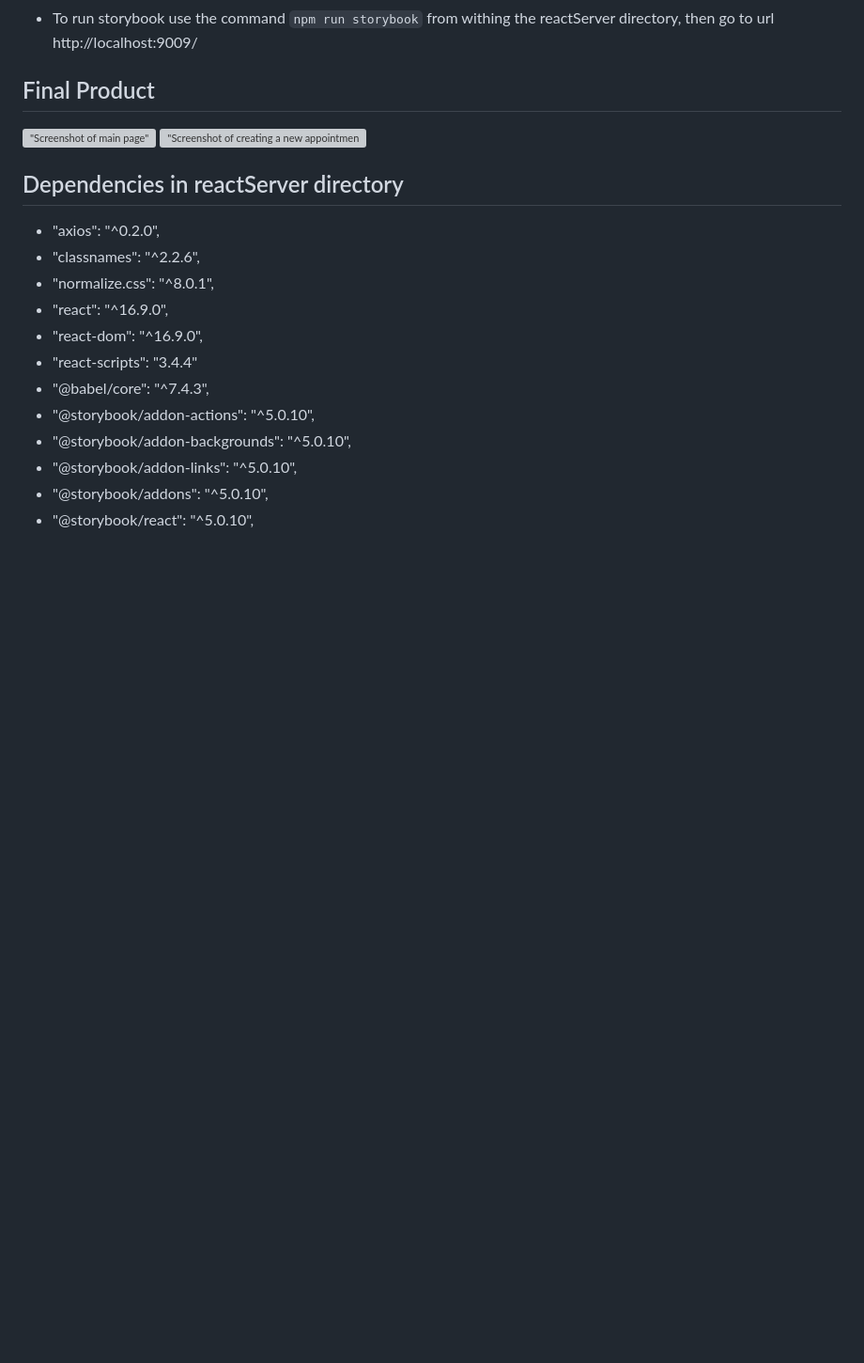
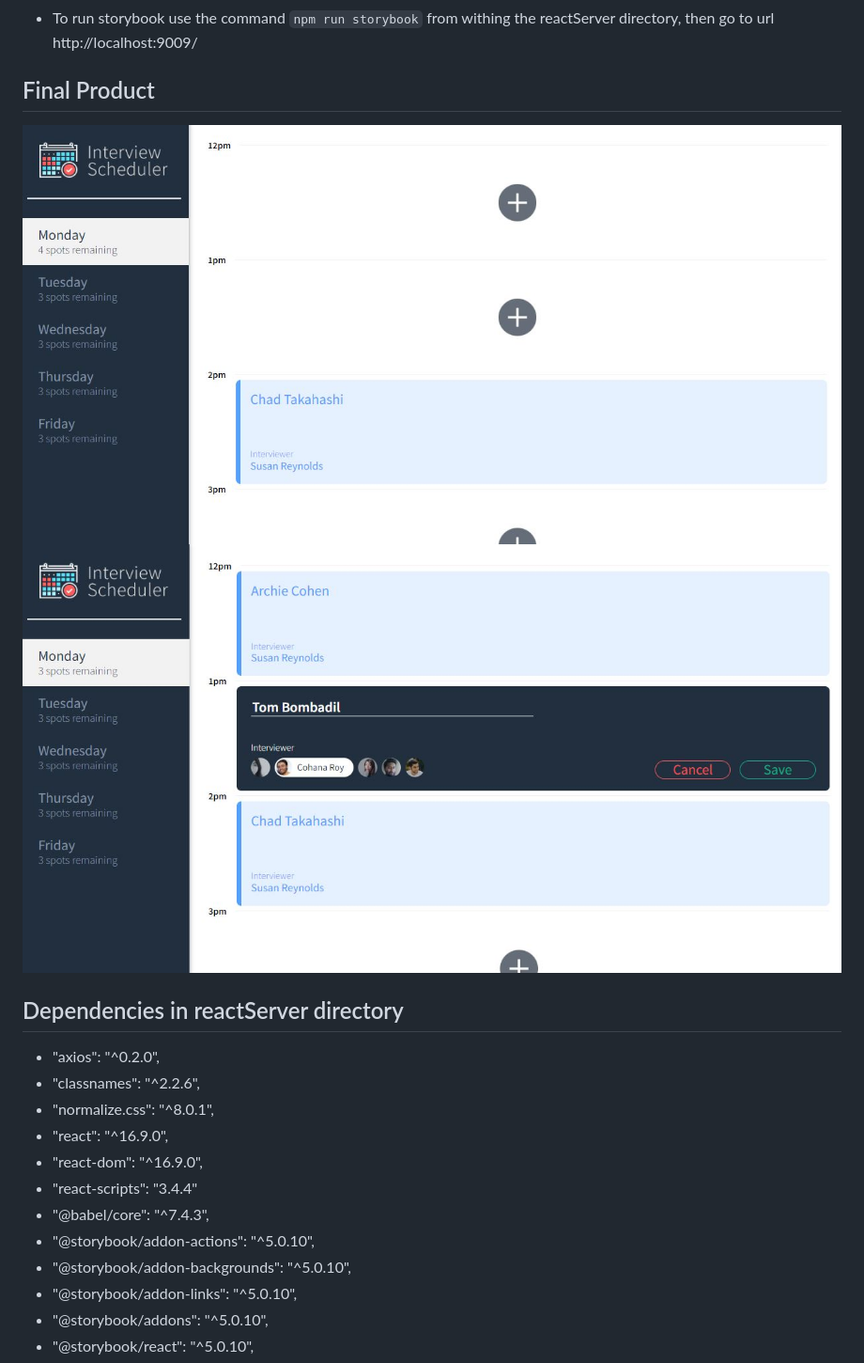
Before and after one commit to DanOlinski/schedulerApp, a Markdown page: README.md, the part around the change. Shown at 94% size. Rendered like a GitHub page; blank space fills up the shorter version; grey boxes are pictures that could not be loaded.

```diff
--- a/README.md
+++ b/README.md
@@ -21,8 +21,8 @@
 - To run storybook use the command `npm run storybook` from withing the reactServer directory, then go to url http://localhost:9009/
 
 ## Final Product
-!["Screenshot of main page"](./docs/main-page.JPG)
-!["Screenshot of creating a new appointment"](./docs/new-appointment.JPG)
+!["Screenshot of main page"](./reactServer/docs/main-page.JPG)
+!["Screenshot of creating a new appointment"](./reactServer/docs/new-appointment.JPG)
 
 ## Dependencies in reactServer directory
 - "axios": "^0.2.0",
```
